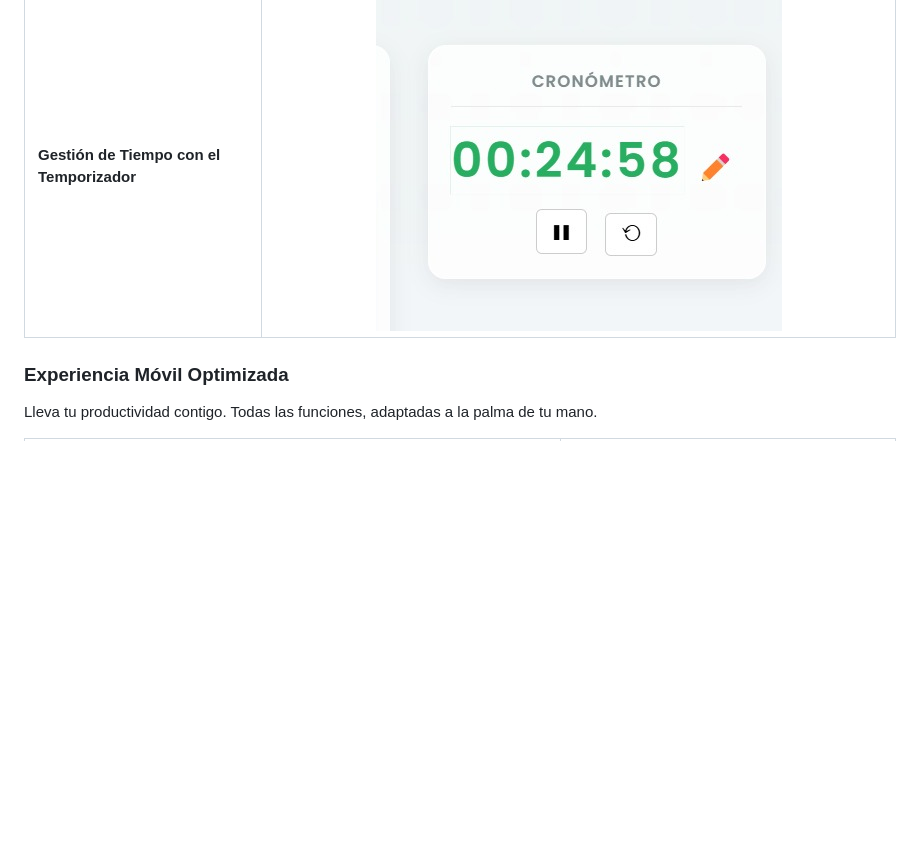
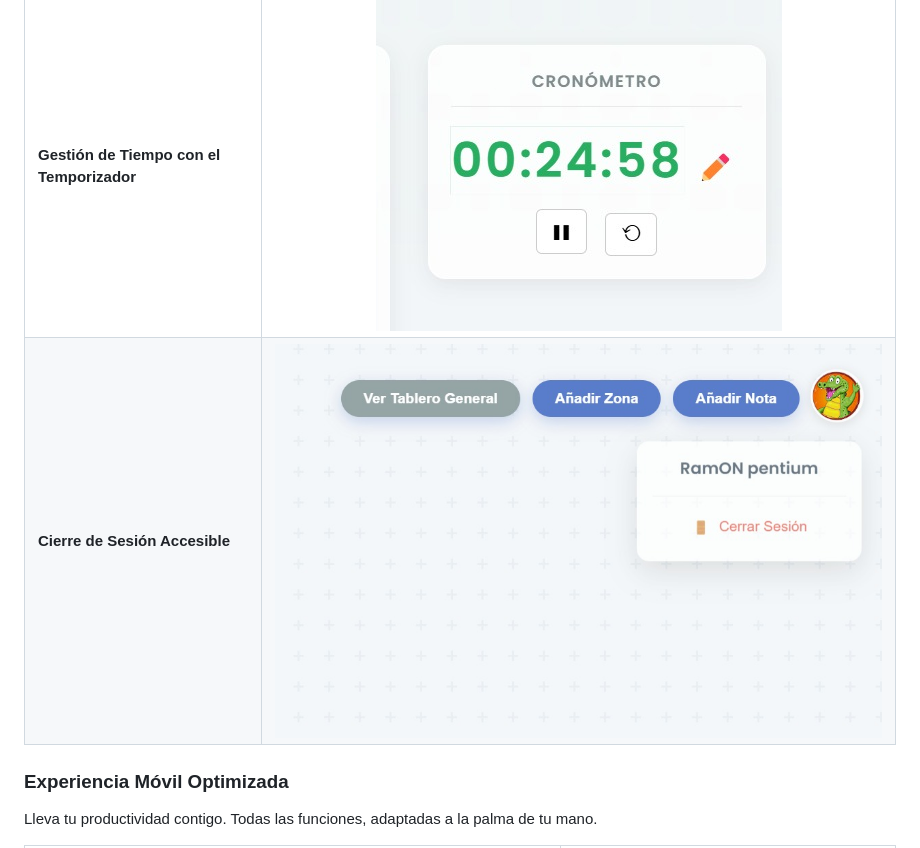
Before and after one commit to HectorDanielAyarachiFuentes/Sticky-Notes-v1, a Markdown page: README.md, the part around the change. GitHub-like rendering; blank space fills up the shorter version.

```diff
--- a/README.md
+++ b/README.md
@@ -30,6 +30,7 @@ Diseñado para ofrecer un amplio espacio visual y un acceso rápido a todas las
 | **Organizador Visual de Tareas (Tablero General)** | ![Tablero general con notas](img/Tablero%20general.jpeg) |
 | **Creación Intuitiva de Zonas y Notas** | ![Añadir zona y nota](img/Añadir%20zona%20y%20nota.jpeg) |
 | **Gestión de Tiempo con el Temporizador** | ![Temporizador corriendo](img/temporizador%20corriendo.jpeg) |
+| **Cierre de Sesión Accesible** | ![Cierre de sesión desde el escritorio](img/Cerrar%20sesion.jpeg) |
 
 ### Experiencia Móvil Optimizada
 Lleva tu productividad contigo. Todas las funciones, adaptadas a la palma de tu mano.
```
